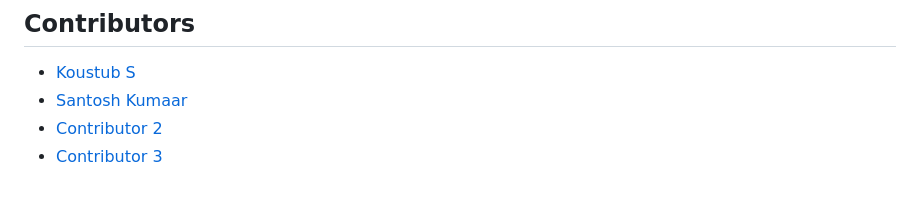
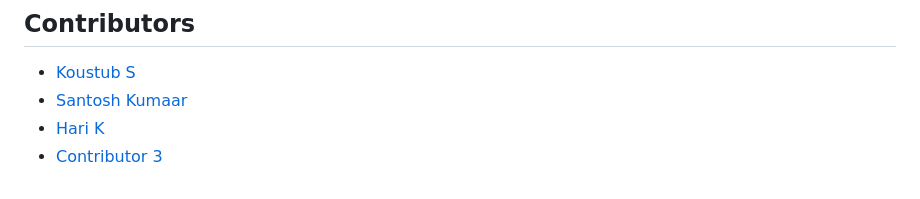
Before and after one commit to koustubs/Aura-Preprocessor, a Markdown page: README.md, the part around the change. GitHub-like rendering.

```diff
--- a/README.md
+++ b/README.md
@@ -149,5 +149,5 @@ To add a new cleaning method:
 
 - [Koustub S](https://github.com/koustubs)
 - [Santosh Kumaar](https://github.com/Santosh7131)
-- [Contributor 2](https://github.com/HXRIkumar)
+- [Hari K](https://github.com/HXRIkumar)
 - [Contributor 3](https://github.com/contributor3)
```
